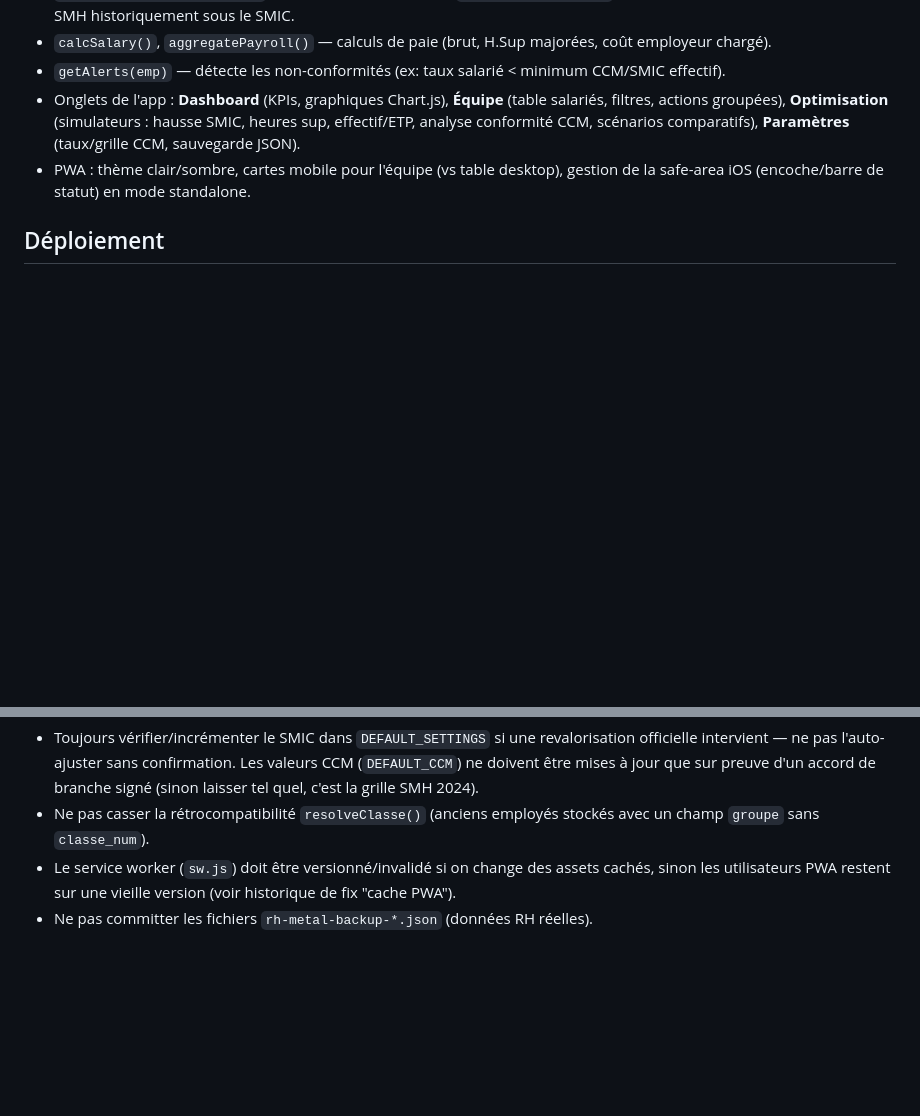
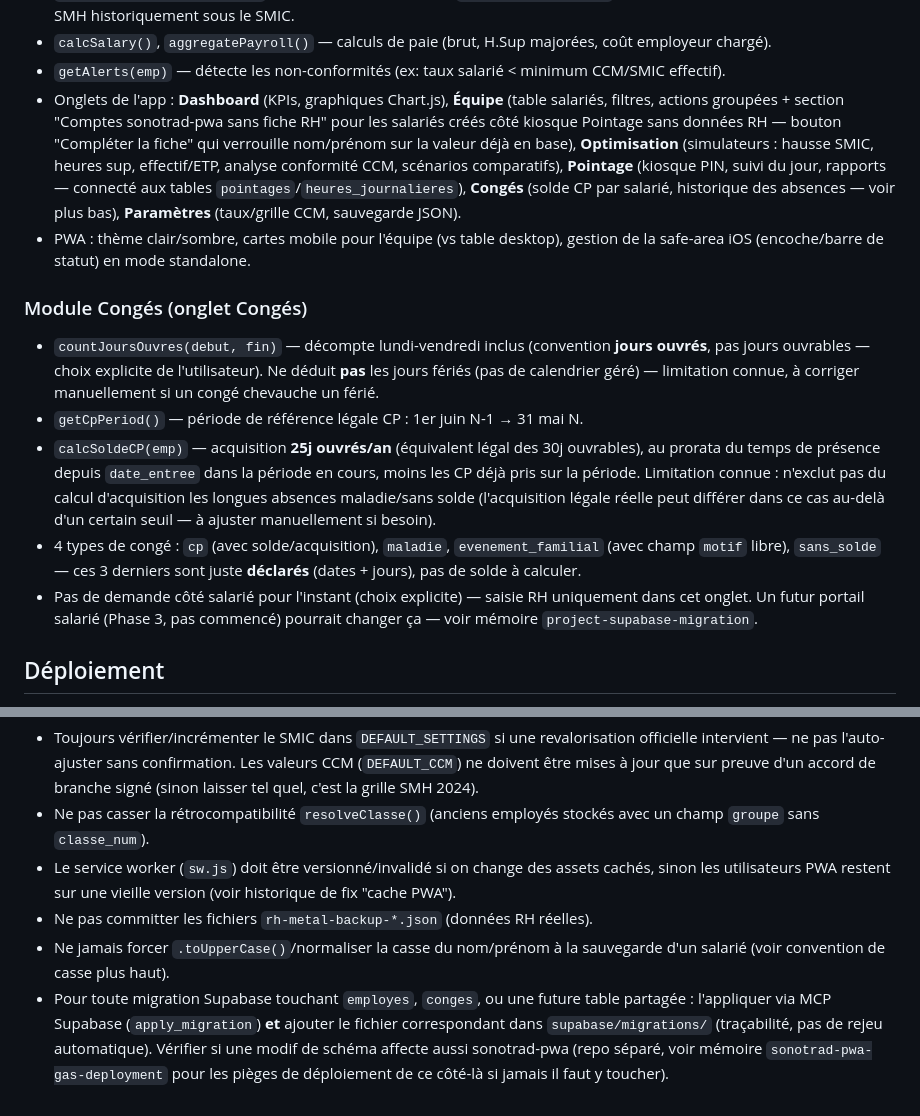
Before and after one commit to hugmsg/rh-metal, a Markdown page: CLAUDE.md, 2 parts joined by grey strips. GitHub-like rendering; blank space fills up the shorter version.

```diff
--- a/CLAUDE.md
+++ b/CLAUDE.md
@@ -48,11 +95,37 @@ dans `index.html`, `BACKUP_VERSION` à incrémenter si le format change).
 - `getAlerts(emp)` — détecte les non-conformités (ex: taux salarié < minimum
   CCM/SMIC effectif).
 - Onglets de l'app : **Dashboard** (KPIs, graphiques Chart.js), **Équipe**
-  (table salariés, filtres, actions groupées), **Optimisation** (simulateurs :
-  hausse SMIC, heures sup, effectif/ETP, analyse conformité CCM, scénarios
-  comparatifs), **Paramètres** (taux/grille CCM, sauvegarde JSON).
+  (table salariés, filtres, actions groupées + section "Comptes sonotrad-pwa
+  sans fiche RH" pour les salariés créés côté kiosque Pointage sans données
+  RH — bouton "Compléter la fiche" qui verrouille nom/prénom sur la valeur
+  déjà en base), **Optimisation** (simulateurs : hausse SMIC, heures sup,
+  effectif/ETP, analyse conformité CCM, scénarios comparatifs), **Pointage**
+  (kiosque PIN, suivi du jour, rapports — connecté aux tables
+  `pointages`/`heures_journalieres`), **Congés** (solde CP par salarié,
+  historique des absences — voir plus bas), **Paramètres** (taux/grille CCM,
+  sauvegarde JSON).
 - PWA : thème clair/sombre, cartes mobile pour l'équipe (vs table desktop),
   gestion de la safe-area iOS (encoche/barre de statut) en mode standalone.
+
+### Module Congés (onglet Congés)
+
+- `countJoursOuvres(debut, fin)` — décompte lundi-vendredi inclus (convention
+  **jours ouvrés**, pas jours ouvrables — choix explicite de l'utilisateur).
+  Ne déduit **pas** les jours fériés (pas de calendrier géré) — limitation
+  connue, à corriger manuellement si un congé chevauche un férié.
+- `getCpPeriod()` — période de référence légale CP : 1er juin N-1 → 31 mai N.
+- `calcSoldeCP(emp)` — acquisition **25j ouvrés/an** (équivalent légal des
+  30j ouvrables), au prorata du temps de présence depuis `date_entree` dans
+  la période en cours, moins les CP déjà pris sur la période. Limitation
+  connue : n'exclut pas du calcul d'acquisition les longues absences
+  maladie/sans solde (l'acquisition légale réelle peut différer dans ce cas
+  au-delà d'un certain seuil — à ajuster manuellement si besoin).
+- 4 types de congé : `cp` (avec solde/acquisition), `maladie`,
+  `evenement_familial` (avec champ `motif` libre), `sans_solde` — ces 3
+  derniers sont juste **déclarés** (dates + jours), pas de solde à calculer.
+- Pas de demande côté salarié pour l'instant (choix explicite) — saisie
+  RH uniquement dans cet onglet. Un futur portail salarié (Phase 3, pas
+  commencé) pourrait changer ça — voir mémoire `project-supabase-migration`.
 
 ## Déploiement
 
@@ -87,3 +160,11 @@ section HTML concernée directement dans ce fichier (pas de fichiers séparés
   assets cachés, sinon les utilisateurs PWA restent sur une vieille version
   (voir historique de fix "cache PWA").
 - Ne pas committer les fichiers `rh-metal-backup-*.json` (données RH réelles).
+- Ne jamais forcer `.toUpperCase()`/normaliser la casse du nom/prénom à la
+  sauvegarde d'un salarié (voir convention de casse plus haut).
+- Pour toute migration Supabase touchant `employes`, `conges`, ou une future
+  table partagée : l'appliquer via MCP Supabase (`apply_migration`) **et**
+  ajouter le fichier correspondant dans `supabase/migrations/` (traçabilité,
+  pas de rejeu automatique). Vérifier si une modif de schéma affecte aussi
+  sonotrad-pwa (repo séparé, voir mémoire `sonotrad-pwa-gas-deployment` pour
+  les pièges de déploiement de ce côté-là si jamais il faut y toucher).
```
Also changed, not shown: other parts of CLAUDE.md (+57 -10 lines).
